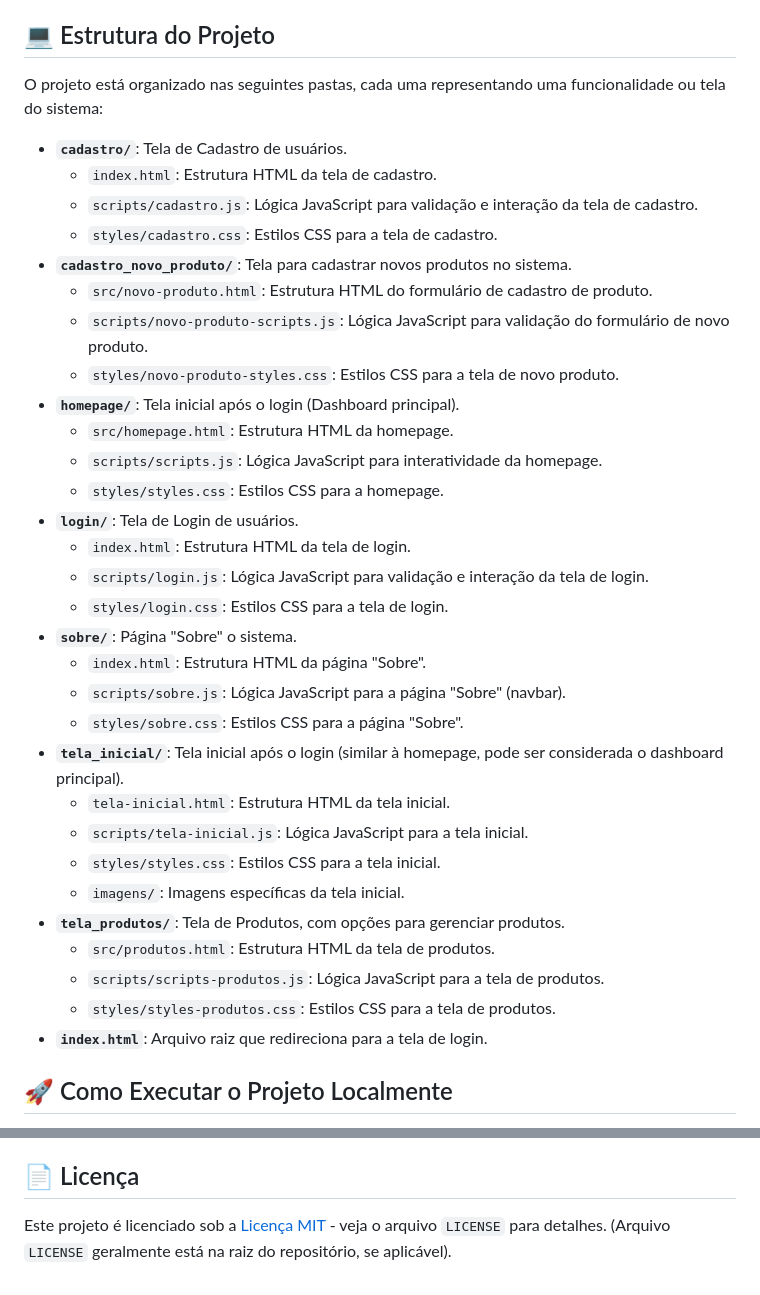
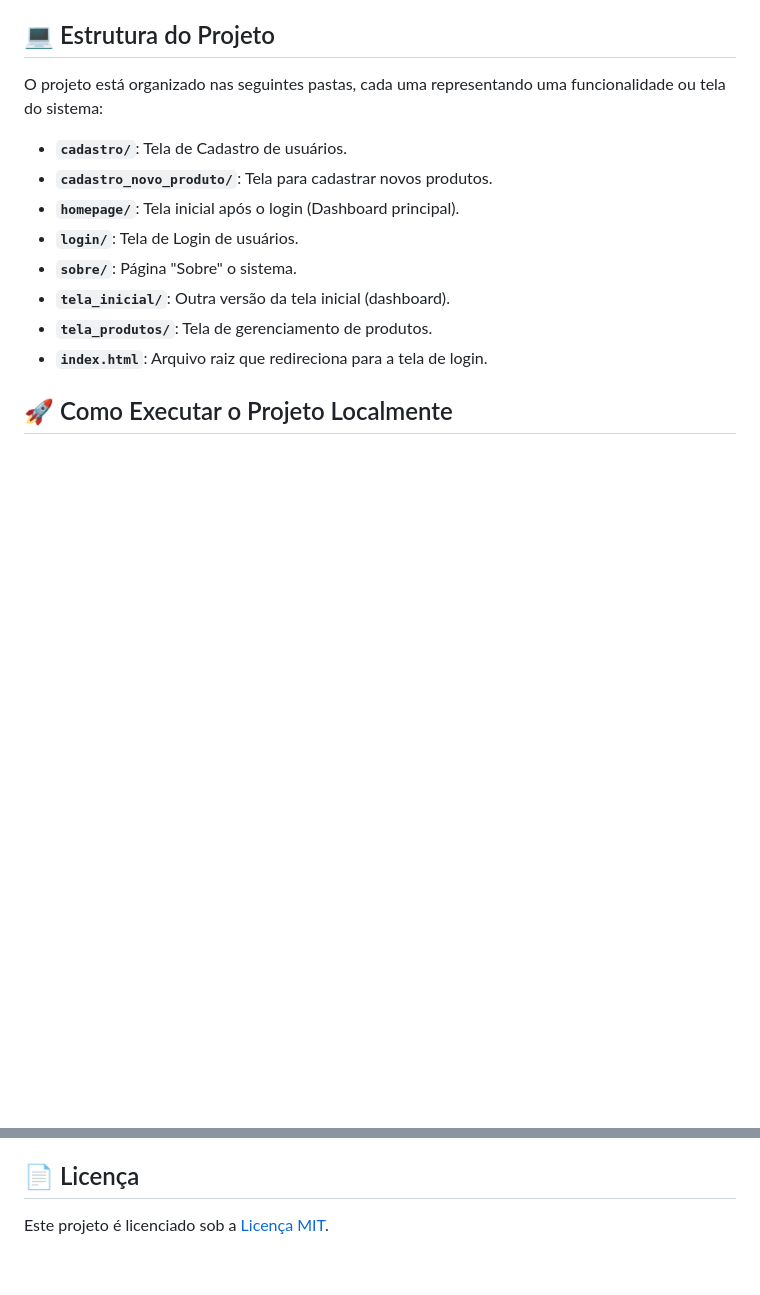
Before and after one commit to CaririTeam/PI3-Front-End_Web_Sistema_de_Estoque, a Markdown page: README.md, 2 parts joined by grey strips. Rendered like a GitHub page; blank space fills up the shorter version.

```diff
--- a/README.md
+++ b/README.md
@@ -7,34 +7,12 @@ Este projeto é a parte Front-end de um sistema web de gestão de estoque para s
 O projeto está organizado nas seguintes pastas, cada uma representando uma funcionalidade ou tela do sistema:
 
 -   **`cadastro/`**: Tela de Cadastro de usuários.
-    -   `index.html`: Estrutura HTML da tela de cadastro.
-    -   `scripts/cadastro.js`: Lógica JavaScript para validação e interação da tela de cadastro.
-    -   `styles/cadastro.css`: Estilos CSS para a tela de cadastro.
--   **`cadastro_novo_produto/`**: Tela para cadastrar novos produtos no sistema.
-    -   `src/novo-produto.html`: Estrutura HTML do formulário de cadastro de produto.
-    -   `scripts/novo-produto-scripts.js`: Lógica JavaScript para validação do formulário de novo produto.
-    -   `styles/novo-produto-styles.css`: Estilos CSS para a tela de novo produto.
+-   **`cadastro_novo_produto/`**: Tela para cadastrar novos produtos.
 -   **`homepage/`**: Tela inicial após o login (Dashboard principal).
-    -   `src/homepage.html`: Estrutura HTML da homepage.
-    -   `scripts/scripts.js`: Lógica JavaScript para interatividade da homepage.
-    -   `styles/styles.css`: Estilos CSS para a homepage.
 -   **`login/`**: Tela de Login de usuários.
-    -   `index.html`: Estrutura HTML da tela de login.
-    -   `scripts/login.js`: Lógica JavaScript para validação e interação da tela de login.
-    -   `styles/login.css`: Estilos CSS para a tela de login.
 -   **`sobre/`**: Página "Sobre" o sistema.
-    -   `index.html`: Estrutura HTML da página "Sobre".
-    -   `scripts/sobre.js`: Lógica JavaScript para a página "Sobre" (navbar).
-    -   `styles/sobre.css`: Estilos CSS para a página "Sobre".
--   **`tela_inicial/`**: Tela inicial após o login (similar à homepage, pode ser considerada o dashboard principal).
-    -   `tela-inicial.html`: Estrutura HTML da tela inicial.
-    -   `scripts/tela-inicial.js`: Lógica JavaScript para a tela inicial.
-    -   `styles/styles.css`: Estilos CSS para a tela inicial.
-    -   `imagens/`: Imagens específicas da tela inicial.
--   **`tela_produtos/`**: Tela de Produtos, com opções para gerenciar produtos.
-    -   `src/produtos.html`: Estrutura HTML da tela de produtos.
-    -   `scripts/scripts-produtos.js`: Lógica JavaScript para a tela de produtos.
-    -   `styles/styles-produtos.css`: Estilos CSS para a tela de produtos.
+-   **`tela_inicial/`**: Outra versão da tela inicial (dashboard).
+-   **`tela_produtos/`**: Tela de gerenciamento de produtos.
 -   **`index.html`**: Arquivo raiz que redireciona para a tela de login.
 
 ## 🚀 Como Executar o Projeto Localmente
@@ -92,4 +87,4 @@ As validações são implementadas em JavaScript nos arquivos de script de cada
 
 ## 📄 Licença
 
-Este projeto é licenciado sob a [Licença MIT](LICENSE) - veja o arquivo `LICENSE` para detalhes. (Arquivo `LICENSE` geralmente está na raiz do repositório, se aplicável).
+Este projeto é licenciado sob a [Licença MIT](LICENSE).
```
Also changed, not shown: other parts of README.md (+42 -25 lines).
